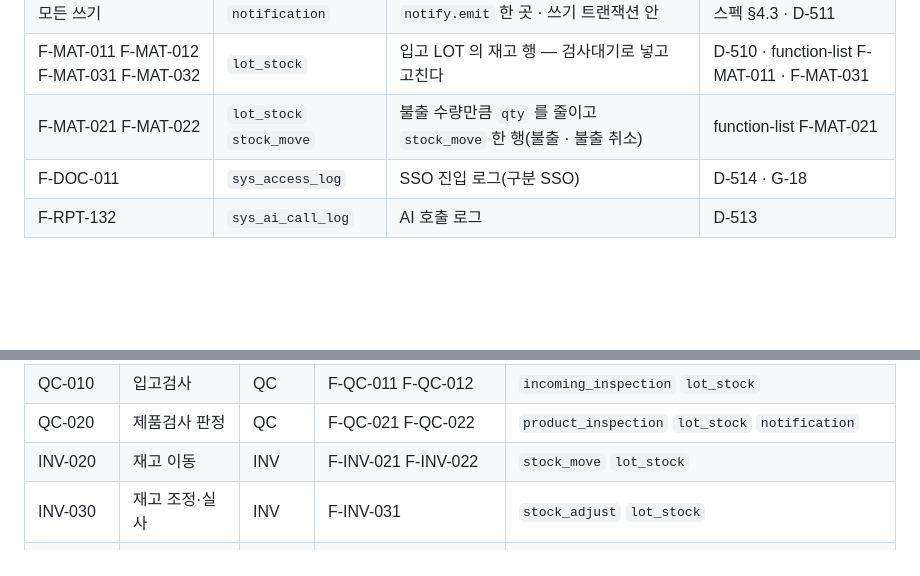
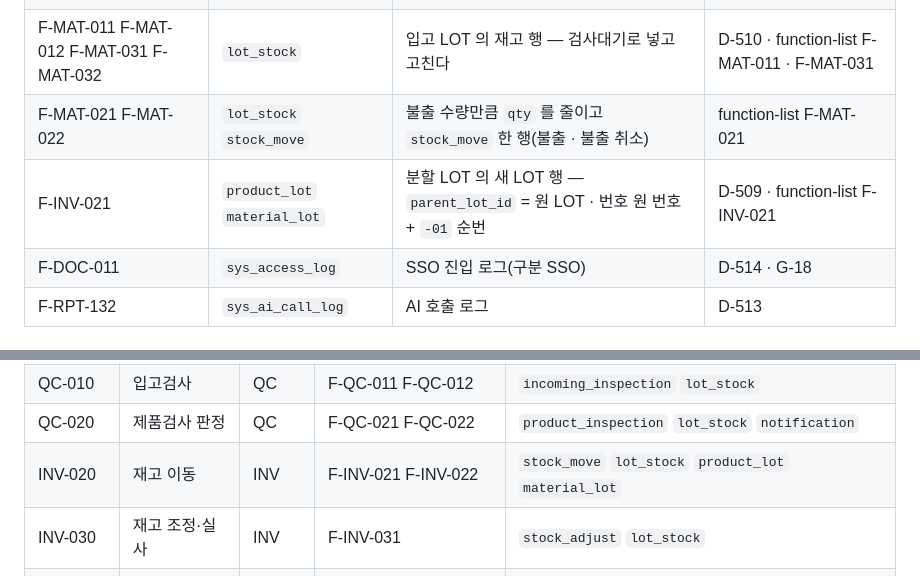
Before and after one commit to superpjh-stack/LcomFine_MES, a Markdown page: contracts/db-schema.md, 2 parts joined by grey strips. Drawn GitHub-style; blank space fills up the shorter version.

```diff
--- a/contracts/db-schema.md
+++ b/contracts/db-schema.md
@@ -105,6 +105,7 @@ G-04 의 기대값은 아래 §1 표의 **이름 집합**이다(D-521) — 수
 | 모든 쓰기 | `notification` | `notify.emit` 한 곳 · 쓰기 트랜잭션 안 | 스펙 §4.3 · D-511 |
 | F-MAT-011 F-MAT-012 F-MAT-031 F-MAT-032 | `lot_stock` | 입고 LOT 의 재고 행 — 검사대기로 넣고 고친다 | D-510 · function-list F-MAT-011 · F-MAT-031 |
 | F-MAT-021 F-MAT-022 | `lot_stock` `stock_move` | 불출 수량만큼 `qty` 를 줄이고 `stock_move` 한 행(불출 · 불출 취소) | function-list F-MAT-021 |
+| F-INV-021 | `product_lot` `material_lot` | 분할 LOT 의 새 LOT 행 — `parent_lot_id` = 원 LOT · 번호 원 번호 + `-01` 순번 | D-509 · function-list F-INV-021 |
 | F-DOC-011 | `sys_access_log` | SSO 진입 로그(구분 SSO) | D-514 · G-18 |
 | F-RPT-132 | `sys_ai_call_log` | AI 호출 로그 | D-513 |
 
@@ -134,7 +135,7 @@ G-04 의 기대값은 아래 §1 표의 **이름 집합**이다(D-521) — 수
 | INS-010 | 검사일보 | INS | F-INS-011 F-INS-012 | `inspection_daily` |
 | QC-010 | 입고검사 | QC | F-QC-011 F-QC-012 | `incoming_inspection` `lot_stock` |
 | QC-020 | 제품검사 판정 | QC | F-QC-021 F-QC-022 | `product_inspection` `lot_stock` `notification` |
-| INV-020 | 재고 이동 | INV | F-INV-021 F-INV-022 | `stock_move` `lot_stock` |
+| INV-020 | 재고 이동 | INV | F-INV-021 F-INV-022 | `stock_move` `lot_stock` `product_lot` `material_lot` |
 | INV-030 | 재고 조정·실사 | INV | F-INV-031 | `stock_adjust` `lot_stock` |
 | SHP-010 | 출하 지시 | SHP | F-SHP-011 F-SHP-012 | `shipment_order` `shipment_line` `lot_stock` `notification` |
 | SHP-020 | 출하 확정 | SHP | F-SHP-021 F-SHP-023 | `shipment_order` `lot_stock` `stock_move` `notification` `shipment_adjust` |
```
Also changed, not shown: contracts/function-list.md (+1 -1 lines), decisions.md (+2 -2 lines).
